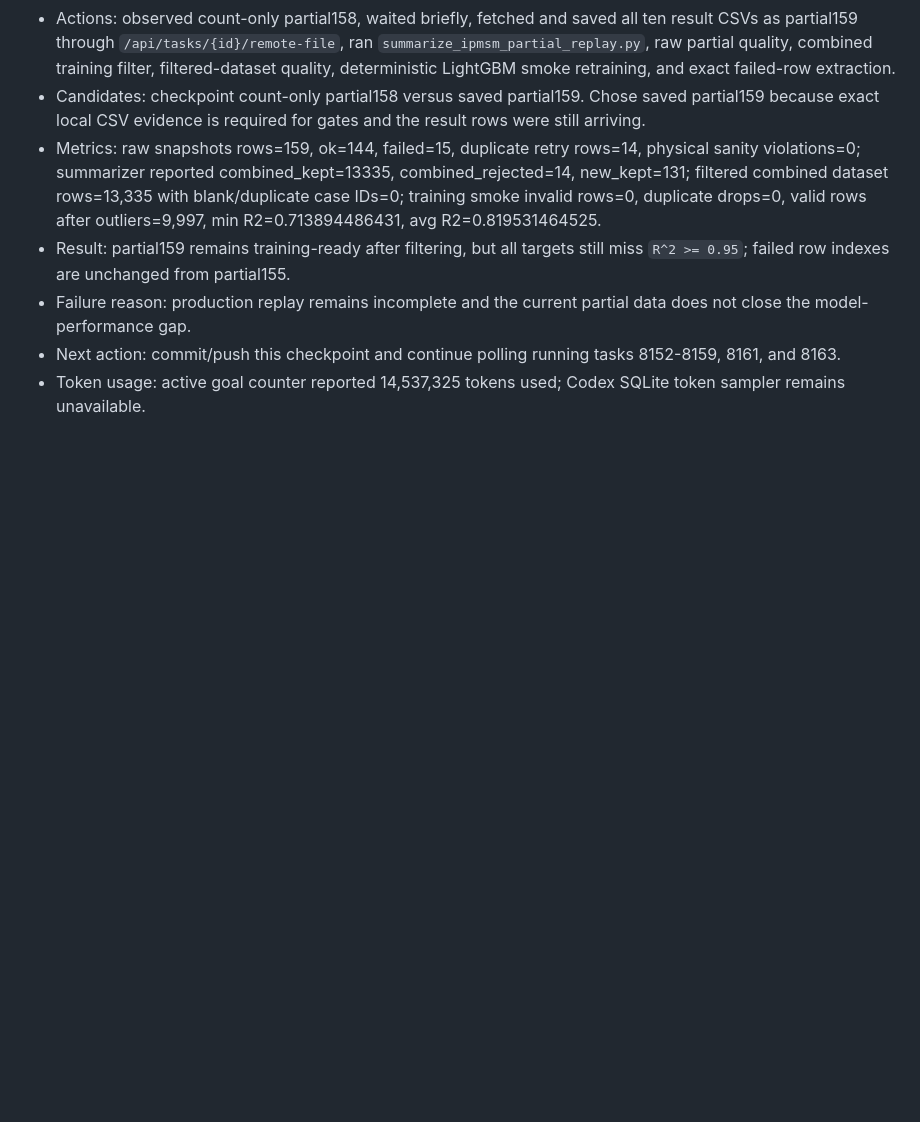
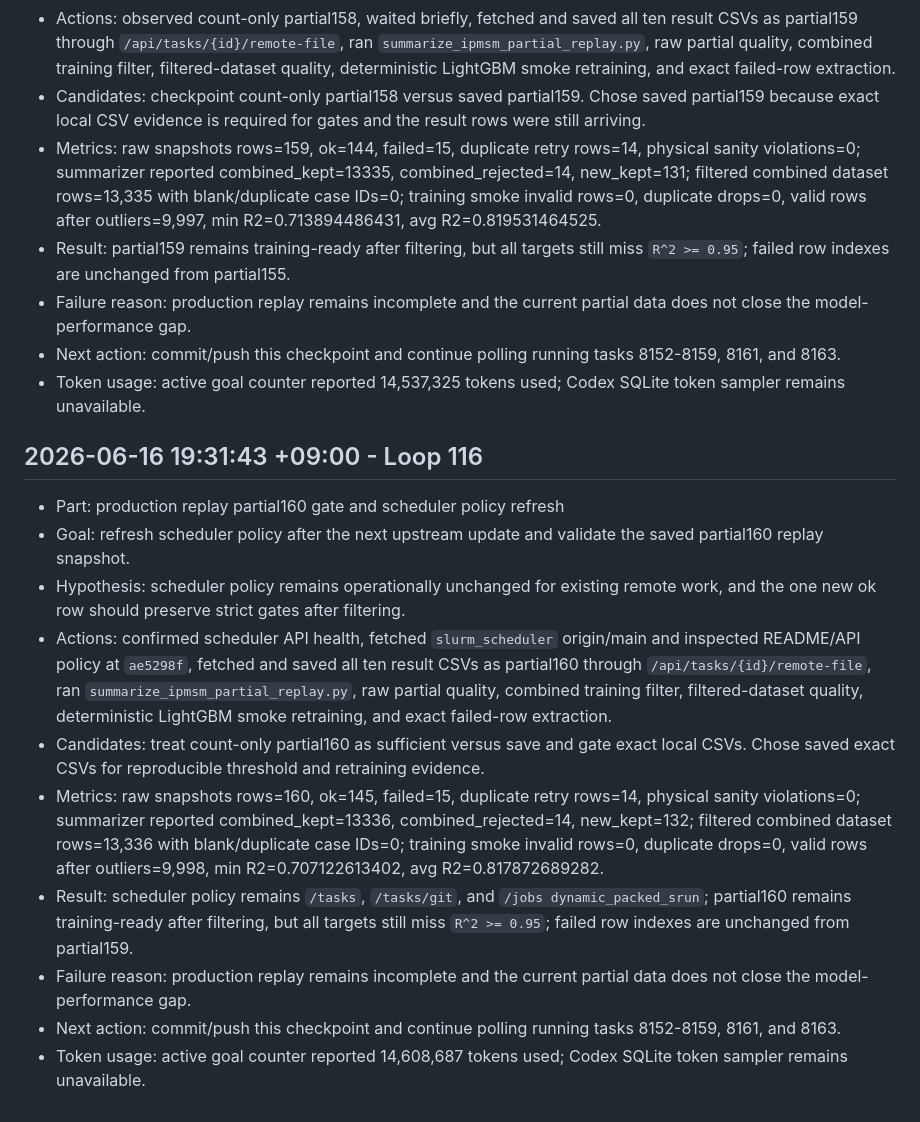
Before and after one commit to Schwalbe262/pyaedt_motor, a Markdown page: note.md, the part around the change. GitHub-like rendering; blank space fills up the shorter version.

Commit message:
docs: record partial160 replay gate

```diff
--- a/note.md
+++ b/note.md
@@ -1525,3 +1525,16 @@ This file is archive/search-only for new Codex sessions. Do not read this file i
 - Failure reason: production replay remains incomplete and the current partial data does not close the model-performance gap.
 - Next action: commit/push this checkpoint and continue polling running tasks 8152-8159, 8161, and 8163.
 - Token usage: active goal counter reported 14,537,325 tokens used; Codex SQLite token sampler remains unavailable.
+
+## 2026-06-16 19:31:43 +09:00 - Loop 116
+
+- Part: production replay partial160 gate and scheduler policy refresh
+- Goal: refresh scheduler policy after the next upstream update and validate the saved partial160 replay snapshot.
+- Hypothesis: scheduler policy remains operationally unchanged for existing remote work, and the one new ok row should preserve strict gates after filtering.
+- Actions: confirmed scheduler API health, fetched `slurm_scheduler` origin/main and inspected README/API policy at `ae5298f`, fetched and saved all ten result CSVs as partial160 through `/api/tasks/{id}/remote-file`, ran `summarize_ipmsm_partial_replay.py`, raw partial quality, combined training filter, filtered-dataset quality, deterministic LightGBM smoke retraining, and exact failed-row extraction.
+- Candidates: treat count-only partial160 as sufficient versus save and gate exact local CSVs. Chose saved exact CSVs for reproducible threshold and retraining evidence.
+- Metrics: raw snapshots rows=160, ok=145, failed=15, duplicate retry rows=14, physical sanity violations=0; summarizer reported combined_kept=13336, combined_rejected=14, new_kept=132; filtered combined dataset rows=13,336 with blank/duplicate case IDs=0; training smoke invalid rows=0, duplicate drops=0, valid rows after outliers=9,998, min R2=0.707122613402, avg R2=0.817872689282.
+- Result: scheduler policy remains `/tasks`, `/tasks/git`, and `/jobs dynamic_packed_srun`; partial160 remains training-ready after filtering, but all targets still miss `R^2 >= 0.95`; failed row indexes are unchanged from partial159.
+- Failure reason: production replay remains incomplete and the current partial data does not close the model-performance gap.
+- Next action: commit/push this checkpoint and continue polling running tasks 8152-8159, 8161, and 8163.
+- Token usage: active goal counter reported 14,608,687 tokens used; Codex SQLite token sampler remains unavailable.
```
Also changed, not shown: HANDOFF_CURRENT.md (+4 -4 lines), goal.md (+3 -3 lines).
